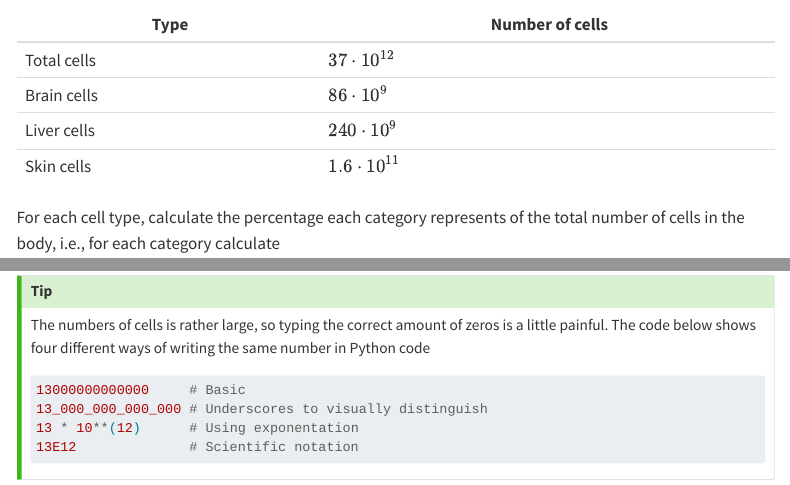
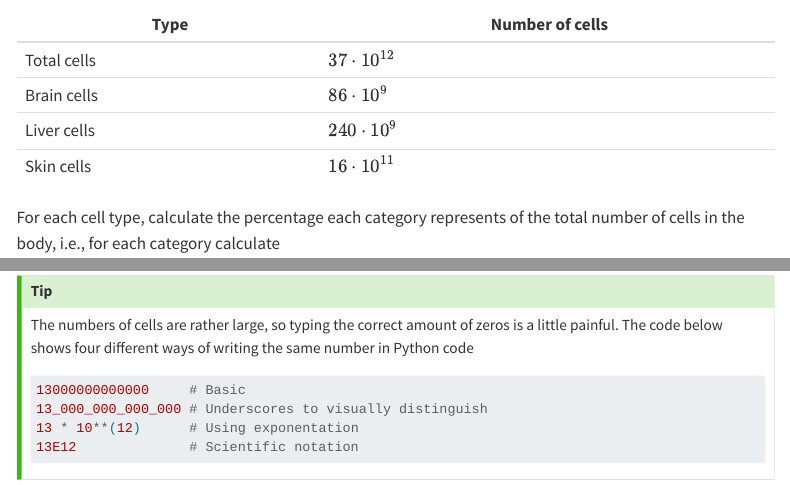
Before and after one commit to au-mbg/imol, a Quarto document (course_notes/python_intro/python_intro.qmd): the page in a window 1100 px wide, from 2780 px down, and a second part further down, joined at a grey line. Rendered offline with R 4.5, knitr and Pandoc in place of Quarto, with nearby package versions; drawn as R Markdown's standard HTML page in place of the format the file asks for; menus at the side of the page are left out.

Commit message:
Corrections.

````diff
--- a/course_notes/python_intro/python_intro.qmd
+++ b/course_notes/python_intro/python_intro.qmd
@@ -142,7 +142,7 @@ The number of cells in different parts of the body is given below
 | Total cells | $37 \cdot 10^{12}$ |
 | Brain cells | $86 \cdot 10^{9}$  |
 | Liver cells | $240 \cdot 10^9$   |
-| Skin cells  | $1.6 \cdot 10^{11}$|
+| Skin cells  | $16 \cdot 10^{11}$|
 
 For each cell type, calculate the percentage each category represents of the total number of cells in the body, i.e., for each category calculate
 
@@ -213,7 +213,7 @@ print("Skin cell percentage: ", skin_pct)
 ```
 
 ::: callout-tip
-The numbers of cells is rather large, so typing the correct amount of zeros is a
+The numbers of cells are rather large, so typing the correct amount of zeros is a
 little painful. The code below shows four different ways of writing the same number in
 Python code
 
````
